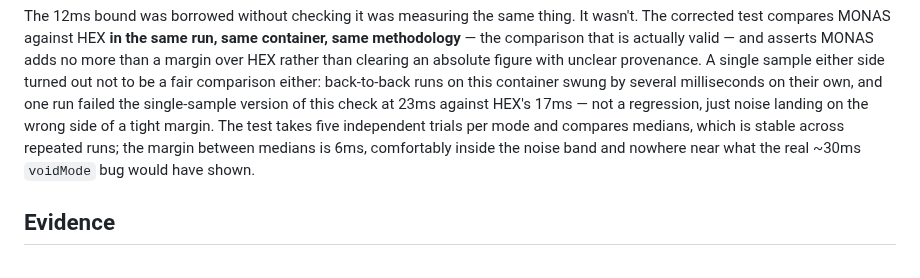
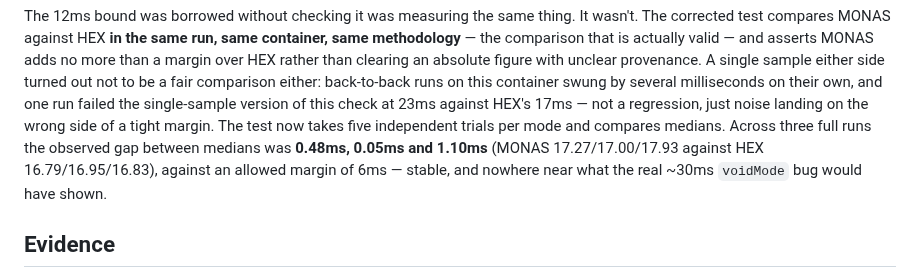
Before and after one commit to bookthief666/Sex-Magick-Game, a Markdown page: docs/decisions/d042-monas-gets-its-own-look.md, the part around the change. Drawn GitHub-style.

Commit message:
docs(monas): record the measured draw-cost margins rather than the threshold
D-042 said "the margin between medians is 6ms", which is the allowed margin, not
the observed one - it reads as though MONAS costs 6ms more than HEX when the
measurement says otherwise. Three full runs put the gap between medians at
0.48ms, 0.05ms and 1.10ms (MONAS 17.27/17.00/17.93 against HEX
16.79/16.95/16.83). Recording the numbers, since the whole point of that section
is that a figure was previously trusted without checking what it measured.

Co-Authored-By: Claude Opus 5 <noreply@anthropic.com>
Claude-Session: https://claude.ai/code/session_012PBbr2F5GSMqyWSD4q6Ndv

```diff
--- a/docs/decisions/d042-monas-gets-its-own-look.md
+++ b/docs/decisions/d042-monas-gets-its-own-look.md
@@ -80,10 +80,11 @@ absolute figure with unclear provenance. A single sample either side turned out
 not to be a fair comparison either: back-to-back runs on this container swung by
 several milliseconds on their own, and one run failed the single-sample version
 of this check at 23ms against HEX's 17ms — not a regression, just noise landing
-on the wrong side of a tight margin. The test takes five independent trials per
-mode and compares medians, which is stable across repeated runs; the margin
-between medians is 6ms, comfortably inside the noise band and nowhere near what
-the real ~30ms `voidMode` bug would have shown.
+on the wrong side of a tight margin. The test now takes five independent trials
+per mode and compares medians. Across three full runs the observed gap between
+medians was **0.48ms, 0.05ms and 1.10ms** (MONAS 17.27/17.00/17.93 against HEX
+16.79/16.95/16.83), against an allowed margin of 6ms — stable, and nowhere near
+what the real ~30ms `voidMode` bug would have shown.
 
 ## Evidence
 
```
